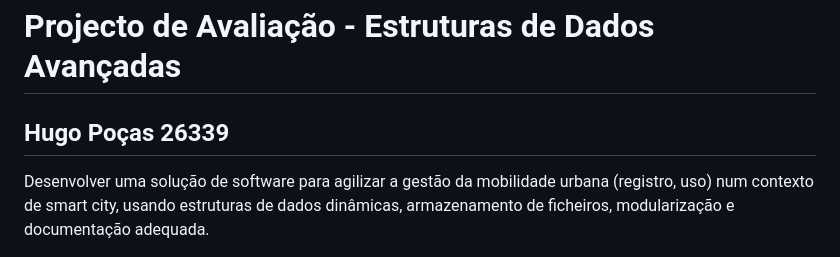
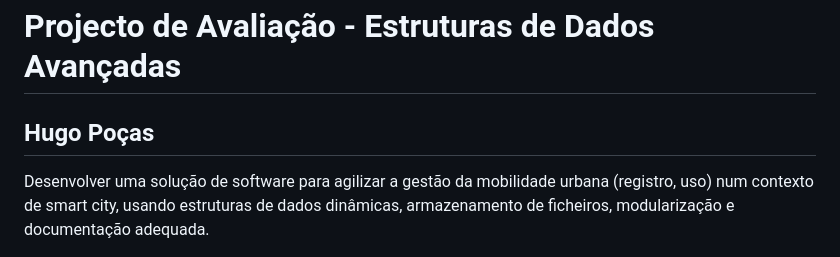
Before and after one commit to zorkpt/Estrutura-Dados-Avancados, a Markdown page: README.MD, the part around the change. Drawn GitHub-style.

```diff
--- a/README.MD
+++ b/README.MD
@@ -1,5 +1,5 @@
 # Projecto de Avaliação - Estruturas de Dados Avançadas
-## Hugo Poças 26339
+## Hugo Poças
 
 Desenvolver uma solução de software para agilizar a gestão da mobilidade urbana (registro, uso) num contexto de smart city, usando estruturas de dados dinâmicas, armazenamento de ficheiros, modularização e documentação adequada.
 
```
